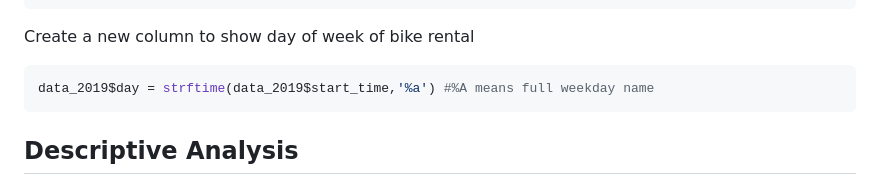
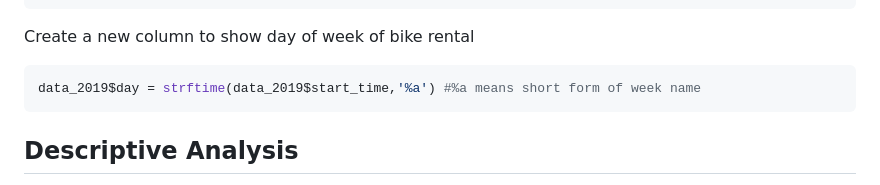
Before and after one commit to charlenelow/Bike-Sharing-using-R-programming-, a Markdown page: Bike_Sharing.md, the part around the change. Rendered like a GitHub page.

````diff
--- a/Bike_Sharing.md
+++ b/Bike_Sharing.md
@@ -168,7 +168,7 @@ data_2019 <- data_2019 %>%
 Create a new column to show day of week of bike rental
 
 ``` r
-data_2019$day = strftime(data_2019$start_time,'%a') #%A means full weekday name
+data_2019$day = strftime(data_2019$start_time,'%a') #%a means short form of week name
 ```
 
 ## Descriptive Analysis
````
